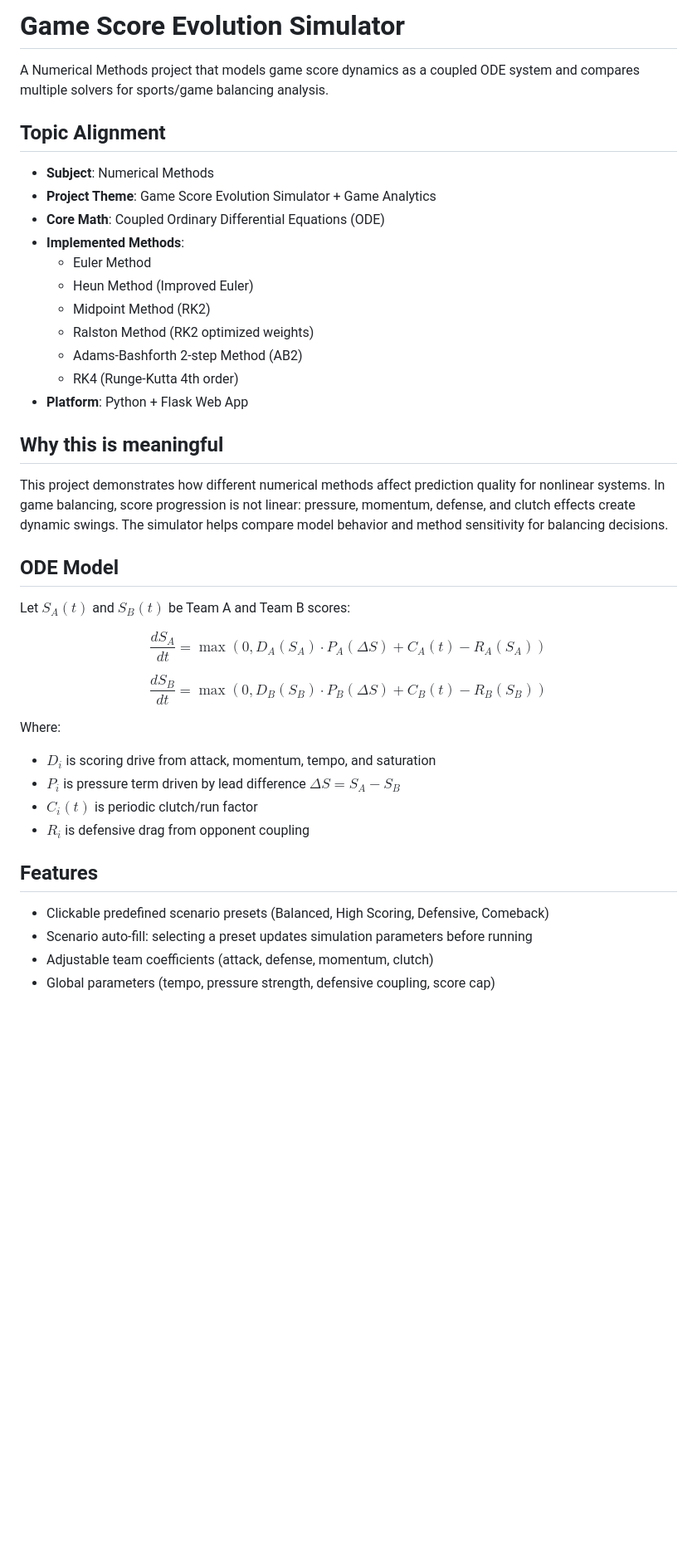
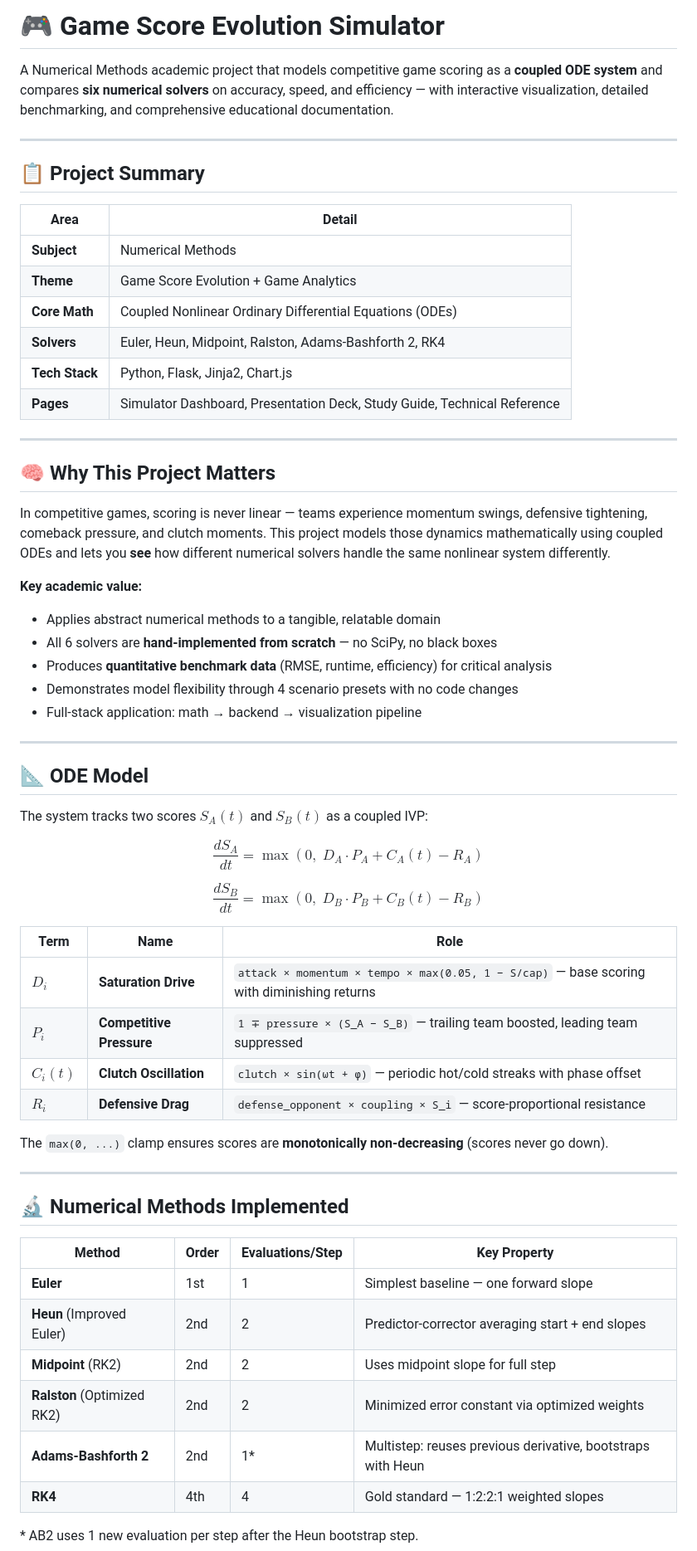
Before and after one commit to MR-1124/GameScore-Evolution, a Markdown page: README.md, the part around one of its changes. Shown at 83% size. Drawn GitHub-style; blank space fills up the shorter version.

```diff
--- a/README.md
+++ b/README.md
@@ -1,46 +1,68 @@
-# Game Score Evolution Simulator
+# 🎮 Game Score Evolution Simulator
 
-A Numerical Methods project that models game score dynamics as a coupled ODE system and compares multiple solvers for sports/game balancing analysis.
+A Numerical Methods academic project that models competitive game scoring as a **coupled ODE system** and compares **six numerical solvers** on accuracy, speed, and efficiency — with interactive visualization, detailed benchmarking, and comprehensive educational documentation.
 
-## Topic Alignment
+---
 
-- **Subject**: Numerical Methods
-- **Project Theme**: Game Score Evolution Simulator + Game Analytics
-- **Core Math**: Coupled Ordinary Differential Equations (ODE)
-- **Implemented Methods**:
-  - Euler Method
-  - Heun Method (Improved Euler)
-  - Midpoint Method (RK2)
-  - Ralston Method (RK2 optimized weights)
-  - Adams-Bashforth 2-step Method (AB2)
-  - RK4 (Runge-Kutta 4th order)
-- **Platform**: Python + Flask Web App
+## 📋 Project Summary
 
-## Why this is meaningful
+| Area | Detail |
+|------|--------|
+| **Subject** | Numerical Methods |
+| **Theme** | Game Score Evolution + Game Analytics |
+| **Core Math** | Coupled Nonlinear Ordinary Differential Equations (ODEs) |
+| **Solvers** | Euler, Heun, Midpoint, Ralston, Adams-Bashforth 2, RK4 |
+| **Tech Stack** | Python, Flask, Jinja2, Chart.js |
+| **Pages** | Simulator Dashboard, Presentation Deck, Study Guide, Technical Reference |
 
-This project demonstrates how different numerical methods affect prediction quality for nonlinear systems. In game balancing, score progression is not linear: pressure, momentum, defense, and clutch effects create dynamic swings. The simulator helps compare model behavior and method sensitivity for balancing decisions.
+---
 
-## ODE Model
+## 🧠 Why This Project Matters
 
-Let $S_A(t)$ and $S_B(t)$ be Team A and Team B scores:
+In competitive games, scoring is never linear — teams experience momentum swings, defensive tightening, comeback pressure, and clutch moments. This project models those dynamics mathematically using coupled ODEs and lets you **see** how different numerical solvers handle the same nonlinear system differently.
+
+**Key academic value:**
+- Applies abstract numerical methods to a tangible, relatable domain
+- All 6 solvers are **hand-implemented from scratch** — no SciPy, no black boxes
+- Produces **quantitative benchmark data** (RMSE, runtime, efficiency) for critical analysis
+- Demonstrates model flexibility through 4 scenario presets with no code changes
+- Full-stack application: math → backend → visualization pipeline
+
+---
+
+## 📐 ODE Model
+
+The system tracks two scores $S_A(t)$ and $S_B(t)$ as a coupled IVP:
 
 $$
-\frac{dS_A}{dt} = \max\left(0, D_A(S_A)\cdot P_A(\Delta S) + C_A(t) - R_A(S_A)\right)
+\frac{dS_A}{dt} = \max\left(0,\; D_A \cdot P_A + C_A(t) - R_A\right)
 $$
 
 $$
-\frac{dS_B}{dt} = \max\left(0, D_B(S_B)\cdot P_B(\Delta S) + C_B(t) - R_B(S_B)\right)
+\frac{dS_B}{dt} = \max\left(0,\; D_B \cdot P_B + C_B(t) - R_B\right)
 $$
 
-Where:
-- $D_i$ is scoring drive from attack, momentum, tempo, and saturation
-- $P_i$ is pressure term driven by lead difference $\Delta S = S_A - S_B$
-- $C_i(t)$ is periodic clutch/run factor
-- $R_i$ is defensive drag from opponent coupling
+| Term | Name | Role |
+|------|------|------|
+| $D_i$ | **Saturation Drive** | `attack × momentum × tempo × max(0.05, 1 − S/cap)` — base scoring with diminishing returns |
+| $P_i$ | **Competitive Pressure** | `1 ∓ pressure × (S_A − S_B)` — trailing team boosted, leading team suppressed |
+| $C_i(t)$ | **Clutch Oscillation** | `clutch × sin(ωt + φ)` — periodic hot/cold streaks with phase offset |
+| $R_i$ | **Defensive Drag** | `defense_opponent × coupling × S_i` — score-proportional resistance |
 
-## Features
+The `max(0, ...)` clamp ensures scores are **monotonically non-decreasing** (scores never go down).
 
-- Clickable predefined scenario presets (Balanced, High Scoring, Defensive, Comeback)
-- Scenario auto-fill: selecting a preset updates simulation parameters before running
-- Adjustable team coefficients (attack, defense, momentum, clutch)
-- Global parameters (tempo, pressure strength, defensive coupling, score cap)
+---
+
+## 🔬 Numerical Methods Implemented
+
+| Method | Order | Evaluations/Step | Key Property |
+|--------|-------|-----------------|--------------|
+| **Euler** | 1st | 1 | Simplest baseline — one forward slope |
+| **Heun** (Improved Euler) | 2nd | 2 | Predictor-corrector averaging start + end slopes |
+| **Midpoint** (RK2) | 2nd | 2 | Uses midpoint slope for full step |
+| **Ralston** (Optimized RK2) | 2nd | 2 | Minimized error constant via optimized weights |
+| **Adams-Bashforth 2** | 2nd | 1* | Multistep: reuses previous derivative, bootstraps with Heun |
+| **RK4** | 4th | 4 | Gold standard — 1:2:2:1 weighted slopes |
+
+\* AB2 uses 1 new evaluation per step after the Heun bootstrap step.
+
```
Also changed, not shown: other parts of README.md (+131 -58 lines).
